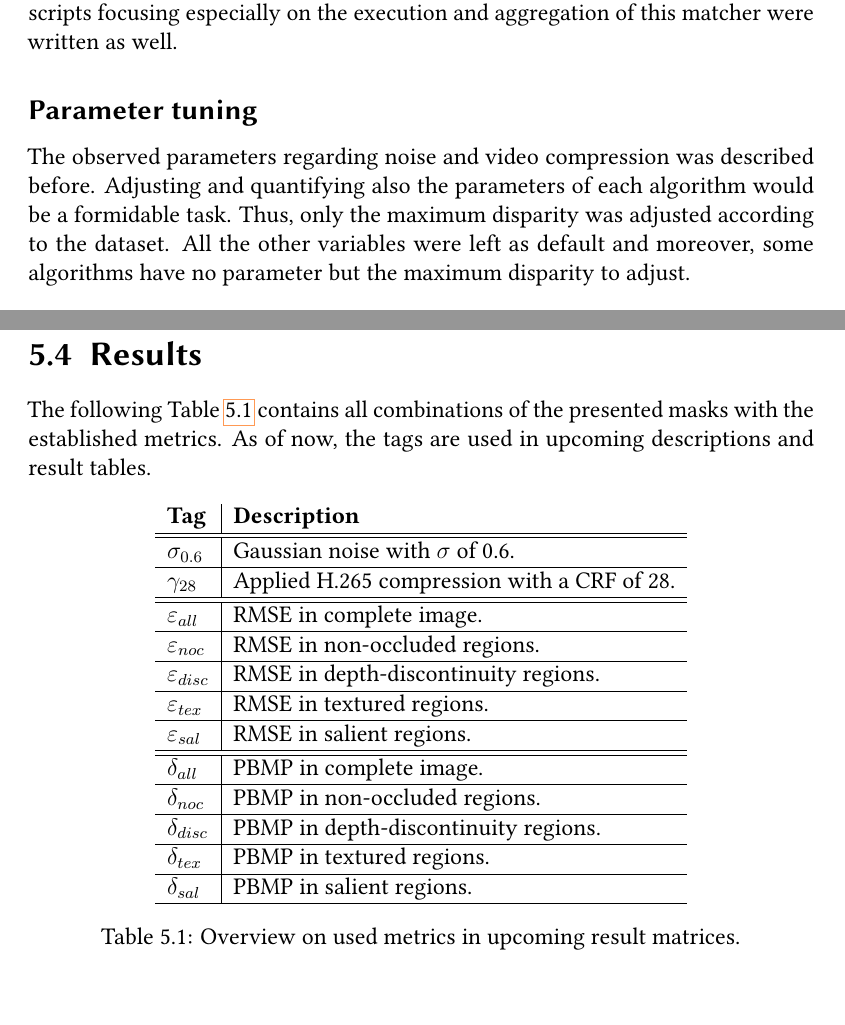
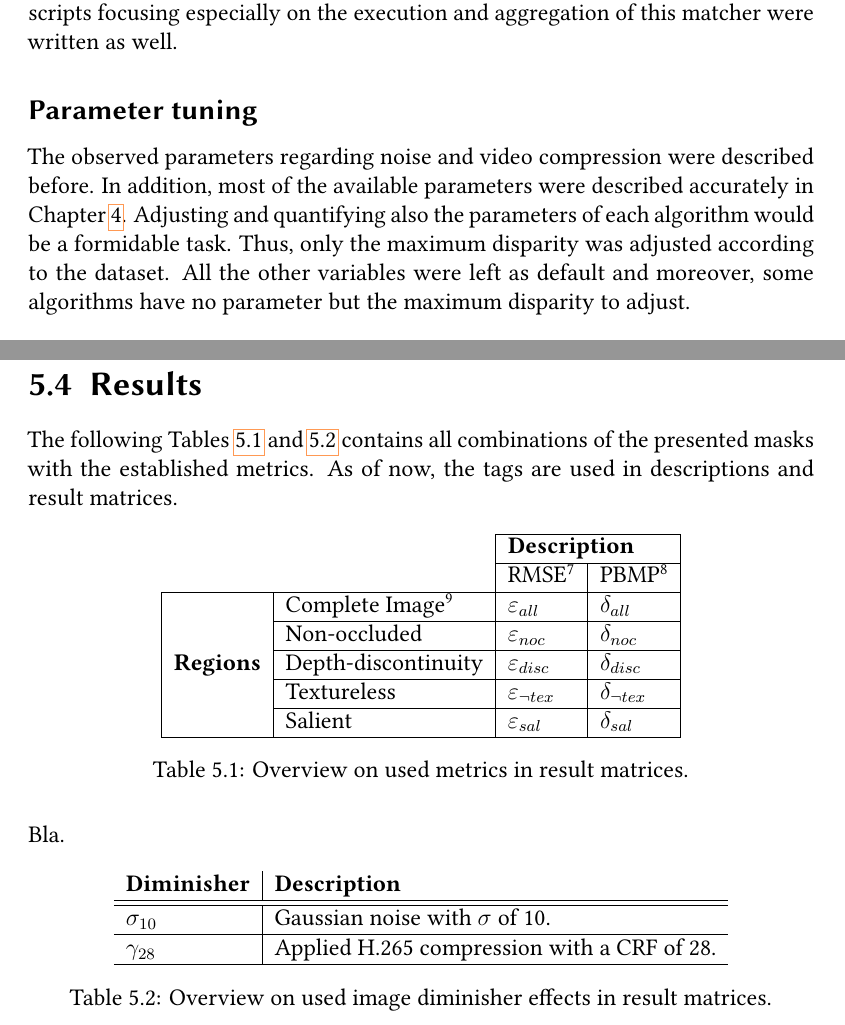
Before and after one commit to benjohnde/disparity-thesis, a LaTeX thesis (paper/main.tex, which reads paper/src/chapter_5.tex): two parts of pages 83 and 85 of 99, joined at a grey line, cut so that both start at the same text. Compiled offline with pdfLaTeX; a LaTeX package or settings file that is missing is left out.

Commit message:
Even more progress at all.

```diff
--- a/paper/main.tex
+++ b/paper/main.tex
@@ -39,6 +39,7 @@
 \usepackage{pgfplots}
 \usepackage{colortbl}
 \usepackage{lscape}
+\usepackage{multirow}
 
 % additional styles
 \tikzstyle{line} = [draw, -latex']
--- a/paper/src/chapter_5.tex
+++ b/paper/src/chapter_5.tex
@@ -176,7 +176,8 @@ As the simple stereo matcher features spatiotemporal consistency, scripts focusi
 
 \subsection*{Parameter tuning}
 
-The observed parameters regarding noise and video compression was described before.
+The observed parameters regarding noise and video compression were described before.
+In addition, most of the available parameters were described accurately in Chapter \ref{chap:impl}.
 Adjusting and quantifying also the parameters of each algorithm would be a formidable task.
 Thus, only the maximum disparity was adjusted according to the dataset.
 All the other variables were left as default and moreover, some algorithms have no parameter but the maximum disparity to adjust.
@@ -237,30 +238,36 @@ Although the frames of a video can be seen as independent pieces, different anom
 \newpage
 \section{Results}
 
-%todo define abbreviations for tables
-%todo maybe rework with matrix
-\noindent The following Table \ref{tab:metrics} contains all combinations of the presented masks with the established metrics.
-As of now, the tags are used in upcoming descriptions and result tables.
+\noindent The following Tables \ref{tab:metrics1} and \ref{tab:metrics2} contains all combinations of the presented masks with the established metrics.
+As of now, the tags are used in descriptions and result matrices.
 
 \begin{table}[h!]
-\centering
-\begin{tabular}{l|l}
-\textbf{Tag} & \textbf{Description} \\ \hline \hline
-$\sigma_{0.6}$ & Gaussian noise with $\sigma$ of 0.6. \\ \hline
-$\gamma_{28}$ & Applied H.265 compression with a CRF of 28. \\ \hline \hline
-$\varepsilon_{all}$ & RMSE in complete image. \\ \hline
-$\varepsilon_{noc}$ & RMSE in non-occluded regions. \\ \hline
-$\varepsilon_{disc}$ & RMSE in depth-discontinuity regions. \\ \hline
-$\varepsilon_{tex}$ & RMSE in textured regions. \\ \hline
-$\varepsilon_{sal}$ & RMSE in salient regions. \\ \hline \hline
-$\delta_{all}$ & PBMP in complete image. \\ \hline
-$\delta_{noc}$ & PBMP in non-occluded regions. \\ \hline
-$\delta_{disc}$ & PBMP in depth-discontinuity regions. \\ \hline
-$\delta_{tex}$ & PBMP in textured regions. \\ \hline
-$\delta_{sal}$ & PBMP in salient regions. \\ \hline
-\end{tabular}
-\caption{Overview on used metrics in upcoming result matrices.}
-\label{tab:metrics}
+  \centering
+  \begin{tabular}{ll|l|l|}
+  \cline{3-4}
+   &  & \multicolumn{2}{l|}{\textbf{Description}} \\ \cline{3-4}
+   &  & RMSE\footnote{RMSE = Root-mean-squared-error} & PBMP\footnote{PBMP = Percentage of bad matching pixels} \\ \hline
+  \multicolumn{1}{|l|}{\multirow{5}{*}{\textbf{Regions}}} & Complete Image\footnote{With complete image, the image with applied border mask is meant.} & $\varepsilon_{all}$ & $\delta_{all}$ \\ \cline{2-4}
+  \multicolumn{1}{|l|}{} & Non-occluded & $\varepsilon_{noc}$ & $\delta_{noc}$ \\ \cline{2-4}
+  \multicolumn{1}{|l|}{} & Depth-discontinuity & $\varepsilon_{disc}$ & $\delta_{disc}$ \\ \cline{2-4}
+  \multicolumn{1}{|l|}{} & Textureless & $\varepsilon_{\neg tex}$ & $\delta_{\neg tex}$ \\ \cline{2-4}
+  \multicolumn{1}{|l|}{} & Salient & $\varepsilon_{sal}$ & $\delta_{sal}$ \\ \hline
+  \end{tabular}
+  \caption{Overview on used metrics in result matrices.}
+  \label{tab:metrics1}
+\end{table}
+
+\noindent Bla.
+
+\begin{table}[h!]
+  \centering
+  \begin{tabular}{l|l}
+  \textbf{Diminisher} & \textbf{Description} \\ \hline \hline
+  $\sigma_{10}$ & Gaussian noise with $\sigma$ of 10. \\ \hline
+  $\gamma_{28}$ & Applied H.265 compression with a CRF of 28. \\ \hline
+  \end{tabular}
+  \caption{Overview on used image diminisher effects in result matrices.}
+  \label{tab:metrics2}
 \end{table}
 
 %todo small intro
```
Also changed, not shown: paper/src/chapter_5.tex (8 more changed lines).
